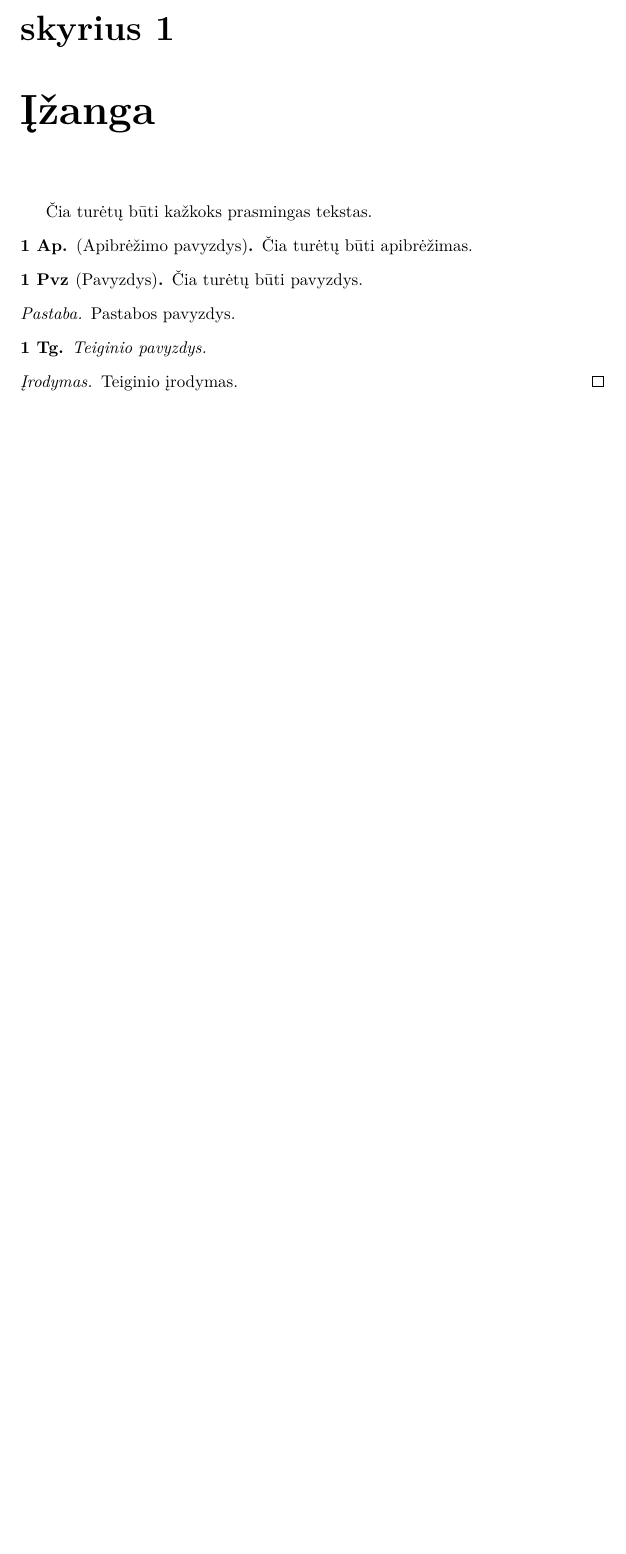
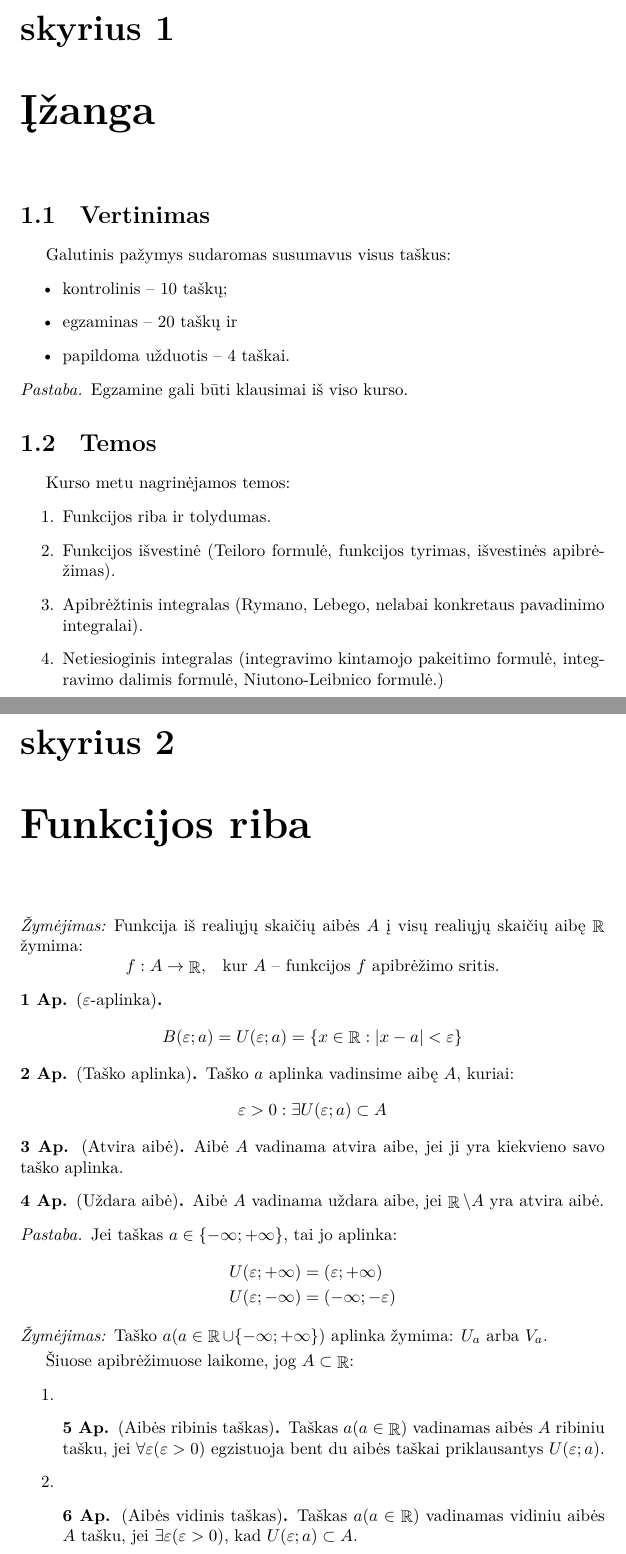
Before and after one commit to vakaras/Matematin--analiz-, a LaTeX document (main.tex, which reads paskaita_01.tex, paskaita_02.tex): part of page 3 of 3 before the commit and two parts of pages 3 and 4 of 5 after it, the two joined at a grey line, cut so that both start at the same text, the shorter picture padded with empty space. Compiled offline with XeLaTeX.

Commit message:
Įvesta dalis pirmos ir antros paskaitos XeLaTeX formatu.

```diff
--- a/main.tex
+++ b/main.tex
@@ -15,6 +15,8 @@
 
 \defaultfontfeatures{Mapping=tex-text}
 
+% Aibių žymėjimai.
+\newcommand\RSET{\mathop{\mathbb{R}}}
 
 % Apibrėžimai, teiginiai, pastabos.
 \swapnumbers
--- a/paskaita_01.tex
+++ b/paskaita_01.tex
@@ -1,22 +1,27 @@
 \chapter{Įžanga}
 
-Čia turėtų būti kažkoks prasmingas tekstas.
+\section{Vertinimas}
 
-\begin{defn}[Apibrėžimo pavyzdys]
-  Čia turėtų būti apibrėžimas.
-\end{defn}
-
-\begin{exmp}[Pavyzdys]
-  Čia turėtų būti pavyzdys.
-\end{exmp}
+Galutinis pažymys sudaromas susumavus visus taškus:
+\begin{itemize}
+  \item kontrolinis – 10 taškų;
+  \item egzaminas – 20 taškų ir
+  \item papildoma užduotis – 4 taškai.
+\end{itemize}
 
 \begin{note}
-  Pastabos pavyzdys.
+  Egzamine gali būti klausimai iš viso kurso.
 \end{note}
 
-\begin{prop}
-  Teiginio pavyzdys.
-  \begin{proof}
-    Teiginio įrodymas.
-  \end{proof}
-\end{prop}
+\section{Temos}
+
+Kurso metu nagrinėjamos temos:
+\begin{enumerate}
+  \item Funkcijos riba ir tolydumas.
+  \item Funkcijos išvestinė (Teiloro formulė, funkcijos tyrimas,
+    išvestinės apibrėžimas).
+  \item Apibrėžtinis integralas (Rymano, Lebego, nelabai konkretaus
+    pavadinimo integralai).
+  \item Netiesioginis integralas (integravimo kintamojo pakeitimo formulė,
+    integravimo dalimis formulė, Niutono-Leibnico formulė.)
+\end{enumerate}
--- /dev/null
+++ b/paskaita_02.tex
@@ -0,0 +1,61 @@
+\chapter{Funkcijos riba}
+
+\begin{notation}
+  Funkcija iš realiųjų skaičių aibės $A$ į visų realiųjų skaičių aibę
+  $\RSET$ žymima:
+  \[
+  \begin{array}[]{c l}
+    f : A \to \RSET, & \text{kur $A$ – funkcijos $f$ apibrėžimo sritis.}
+  \end{array}
+  \]
+\end{notation}
+
+\begin{defn}[$\varepsilon$-aplinka]
+  \[
+  B(\varepsilon; a) = U(\varepsilon; a) =%
+  \{ x \in \RSET : |x - a| < \varepsilon \}
+  \]
+\end{defn}
+
+\begin{defn}[Taško aplinka]
+  Taško $a$ aplinka vadinsime aibę $A$, kuriai:
+  \[
+  \varepsilon > 0 : \exists U(\varepsilon; a) \subset A
+  \]
+\end{defn}
+
+\begin{defn}[Atvira aibė]
+  Aibė $A$ vadinama atvira aibe, jei ji yra kiekvieno savo taško aplinka.
+\end{defn}
+
+\begin{defn}[Uždara aibė]
+  Aibė $A$ vadinama uždara aibe, jei $\RSET \setminus A$ yra atvira aibė.
+\end{defn}
+
+\begin{note}
+  Jei taškas $a \in \{-\infty; +\infty\}$, tai jo aplinka:
+  \begin{align*}
+    U(\varepsilon; +\infty) &= (\varepsilon; +\infty) \\
+    U(\varepsilon; -\infty) &= (-\infty; -\varepsilon)
+  \end{align*}
+\end{note}
+
+\begin{notation}
+  Taško $a (a \in \RSET \cup \{-\infty;+\infty\})$ aplinka žymima:
+  $U_{a}$ arba $V_{a}$.
+\end{notation}
+
+Šiuose apibrėžimuose laikome, jog $A \subset \RSET$:
+\begin{enumerate}
+  \item
+    \begin{defn}[Aibės ribinis taškas]
+      Taškas $a (a \in \RSET)$ vadinamas aibės $A$ ribiniu tašku, jei
+      $\forall \varepsilon (\varepsilon > 0)$ egzistuoja bent du aibės
+      taškai priklausantys $U(\varepsilon; a)$.
+    \end{defn}
+  \item
+    \begin{defn}[Aibės vidinis taškas]
+      Taškas $a (a \in \RSET)$ vadinamas vidiniu aibės $A$ tašku, jei
+      $\exists \varepsilon (\varepsilon > 0)$, kad
+      $U(\varepsilon; a) \subset A$.
+    \end{defn}
```
Also changed, not shown: main.tex (3 more changed lines), paskaita_02.tex (14 more changed lines).
